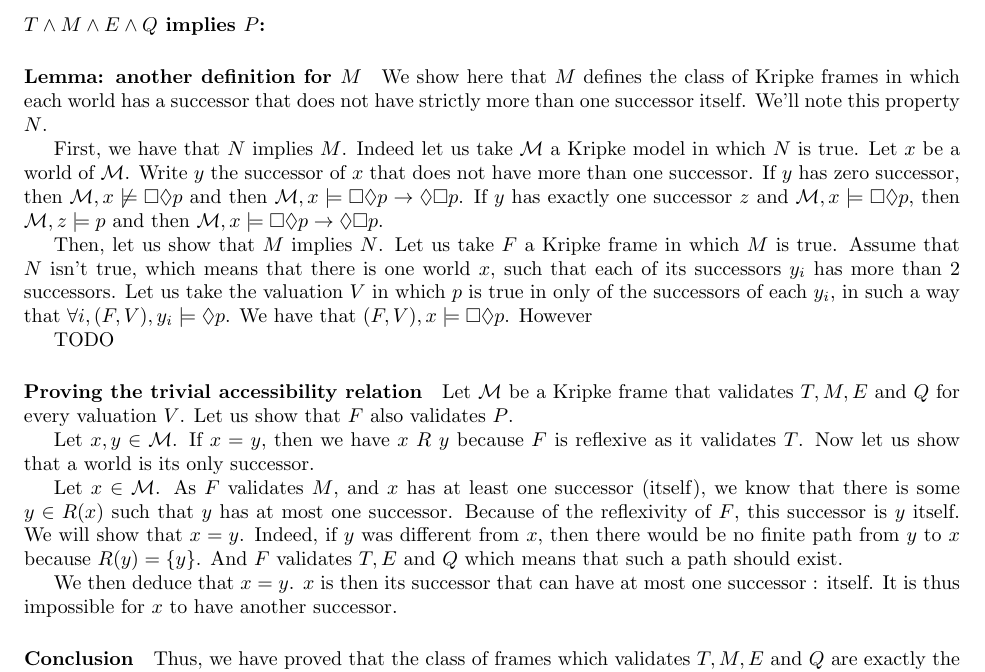
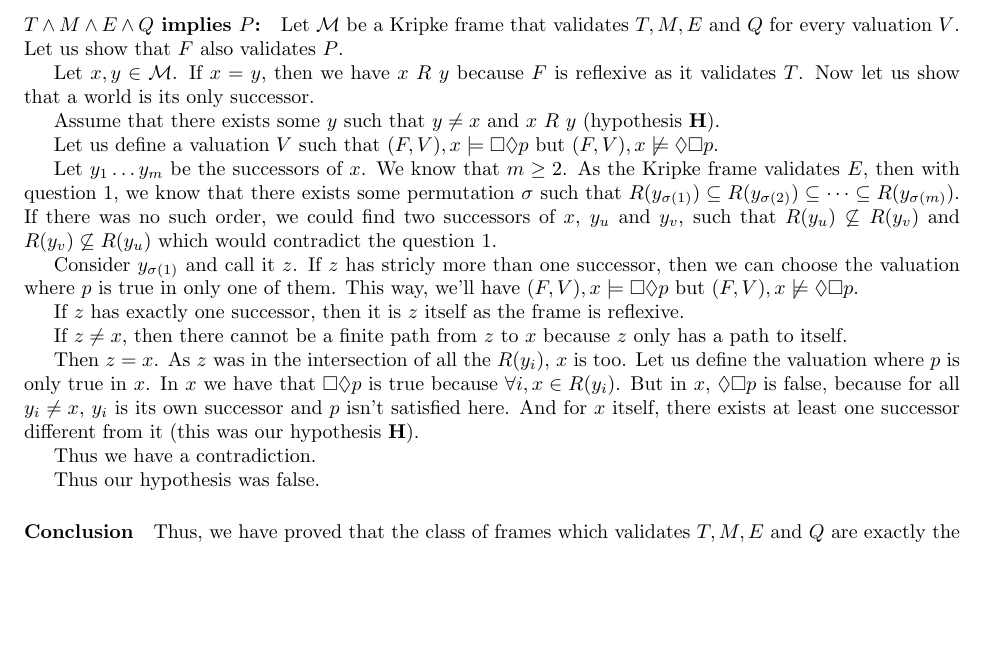
Before and after one commit to Aurele-Barriere/LRC_DM1, a LaTeX document (dm1.tex): part of page 9 of 9, cut so that both start at the same text, the shorter picture padded with empty space. Compiled offline with pdfLaTeX.

Commit message:
correction of ex 5 q 3

```diff
--- a/dm1.tex
+++ b/dm1.tex
@@ -510,28 +510,35 @@ We thus have that $P$ implies $T\wedge M\wedge E\wedge Q$.
 
 \paragraph{$T\wedge M\wedge E\wedge Q$ implies $P$:}
 
-\paragraph{Lemma: another definition for $M$}
-We show here that $M$ defines the class of Kripke frames in which each world has a successor that does not have strictly more than one successor itself. We'll note this property $N$.
-
-First, we have that $N$ implies $M$. Indeed let us take $\M$ a Kripke model in which $N$ is true. Let $x$ be a world of $\M$. Write $y$ the successor of $x$ that does not have more than one successor.
-If $y$ has zero successor, then $\M,x\not\models\Box\Diamond p$ and then $\M,x\models\Box\Diamond p\rightarrow\Diamond\Box p$. If $y$ has exactly one successor $z$ and $\M,x\models\Box\Diamond p$, then $\M,z\models p$ and then $\M,x\models\Box\Diamond p\rightarrow\Diamond\Box p$.
-
-Then, let us show that $M$ implies $N$. Let us take $F$ a Kripke frame in which $M$ is true. Assume that $N$ isn't true, which means that there is one world $x$, such that each of its successors $y_i$ has more than 2 successors. Let us take the valuation $V$ in which $p$ is true in only of the successors of each $y_i$, in such a way that $\forall i,(F,V),y_i\models\Diamond p$. We have that $(F,V),x\models\Box\Diamond p$. However
-
-
-TODO
-
-
-\paragraph{Proving the trivial accessibility relation} Let $\M$ be a Kripke frame that validates $T,M,E$ and $Q$ for every valuation $V$. Let us show that $F$ also validates $P$.
+Let $\M$ be a Kripke frame that validates $T,M,E$ and $Q$ for every valuation $V$. Let us show that $F$ also validates $P$.
 
 Let $x,y\in\M$. If $x=y$, then we have $x\ R\ y$ because $F$ is reflexive as it validates $T$.
 Now let us show that a world is its only successor.
 
-Let $x\in\M$. As $F$ validates $M$, and $x$ has at least one successor (itself), we know that there is some $y\in R(x)$ such that $y$ has at most one successor. Because of the reflexivity of $F$, this successor is $y$ itself. We will show that $x=y$. Indeed, if $y$ was different from $x$, then there would be no finite path from $y$ to $x$ because $R(y)=\{y\}$. And $F$ validates $T,E$ and $Q$ which means that such a path should exist.
+Assume that there exists some $y$ such that $y\neq x$ and $x\ R\ y$ (hypothesis \textbf{H}).
 
-We then deduce that $x=y$. $x$ is then its successor that can have at most one successor : itself. It is thus impossible for $x$ to have another successor.
+Let us define a valuation $V$ such that $(F,V),x\models\Box\Diamond p$ but $(F,V),x\not\models\Diamond\Box p$.
+
+Let $y_1\dots y_m$ be the successors of $x$. We know that $m\geq 2$.
+As the Kripke frame validates $E$, then with question 1, we know that there exists some permutation $\sigma$ such that $R(y_{\sigma(1)})\subseteq R(y_{\sigma(2)}) \subseteq\dots\subseteq R(y_{\sigma(m)})$. If there was no such order, we could find two successors of $x$, $y_u$ and $y_v$, such that $R(y_u)\not\subseteq R(y_v)$ and $R(y_v)\not\subseteq R(y_u)$ which would contradict the question 1.
+
+Consider $y_{\sigma(1)}$ and call it $z$. If $z$ has stricly more than one successor, then we can choose the valuation where $p$ is true in only one of them. This way, we'll have $(F,V),x\models\Box\Diamond p$ but $(F,V),x\not\models\Diamond\Box p$.
+
+If $z$ has exactly one successor, then it is $z$ itself as the frame is reflexive.
+
+If $z\neq x$, then there cannot be a finite path from $z$ to $x$ because $z$ only has a path to itself.
+
+Then $z=x$. As $z$ was in the intersection of all the $R(y_i)$, $x$ is too. Let us define the valuation where $p$ is only true in $x$. In $x$ we have that $\Box\Diamond p$ is true because  $\forall i,x\in R(y_i)$.
+But in $x$, $\Diamond\Box p$ is false, because for all $y_i\neq x$, $y_i$ is its own successor and $p$ isn't satisfied here. And for $x$ itself, there exists at least one successor different from it (this was our hypothesis \textbf{H}).
+
+Thus we have a contradiction.
+
+Thus our hypothesis was false.
+
+
 
 \paragraph{Conclusion}
 Thus, we have proved that the class of frames which validates $T,M,E$ and $Q$ are exactly the Kripke frames with a trivial accessibility relation.
 
+
 \end{document}
```
